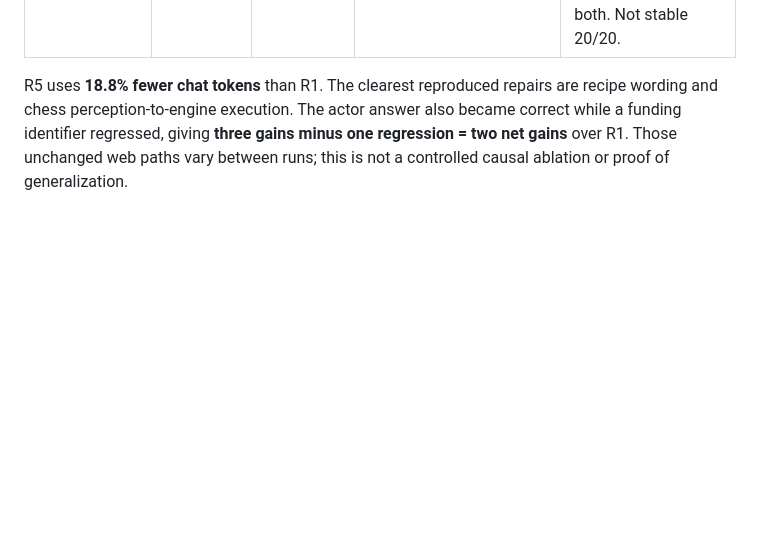
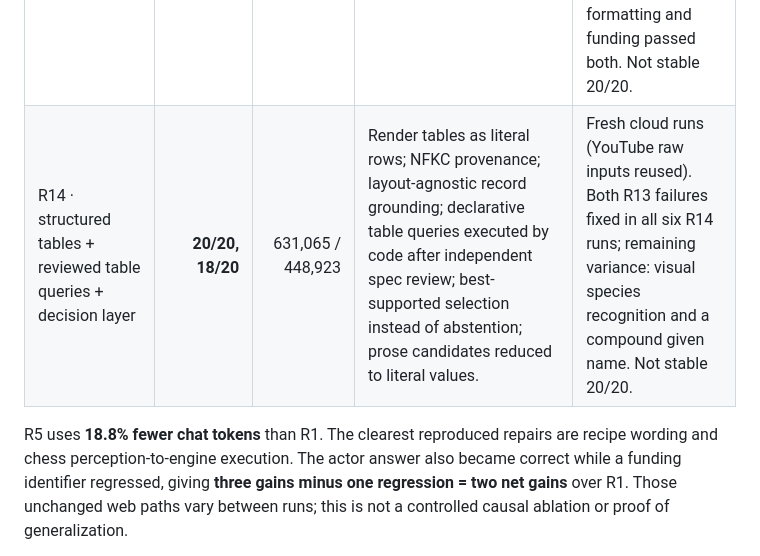
Before and after one commit to letianz3/gaia-agent-harness, a Markdown page: README.md, the part around the change. Drawn GitHub-style; blank space fills up the shorter version.

Commit message:
Record R14 cloud evaluations: one fresh 20/20, not stable

```diff
--- a/README.md
+++ b/README.md
@@ -47,6 +47,7 @@ are retained in Git, without mixing answers across runs.
 | R12 output rendering · `b47a355` | **20/20*, 18/20*** | Same as above | Render an unambiguous requested numeric count only after reasoning finishes. | Re-score both complete frozen answer sets; no new model calls or mixed answers. First perfect score, not stable 20/20. |
 | R13 development · `9159a5a` → `579275d` | 16 → 18/20 | 581,933 / 696,152 | Preserve valid classification fields, short-circuit exclusions, separate age from species, and aggregate explicit verification checks in code. | Targets improved; historical quotation fidelity and missing long-page passages still failed. |
 | R13 frozen · `c1e4e71` | **19/20, 19/20** | 517,432 / 559,916 | Copy observed numbered records and retain long-document tails/query passages. | Two fresh full runs: historical roster failed once; Olympic minimum/tie selection failed once. Video, botanical list, numeric formatting and funding passed both. Not stable 20/20. |
+| R14 · structured tables + reviewed table queries + decision layer | **20/20, 18/20** | 631,065 / 448,923 | Render tables as literal rows; NFKC provenance; layout-agnostic record grounding; declarative table queries executed by code after independent spec review; best-supported selection instead of abstention; prose candidates reduced to literal values. | Fresh cloud runs (YouTube raw inputs reused). Both R13 failures fixed in all six R14 runs; remaining variance: visual species recognition and a compound given name. Not stable 20/20. |
 
 R5 uses **18.8% fewer chat tokens** than R1. The clearest reproduced repairs are
 recipe wording and chess perception-to-engine execution. The actor answer also
```
Also changed, not shown: EVALUATION.md (+43 -23 lines).
